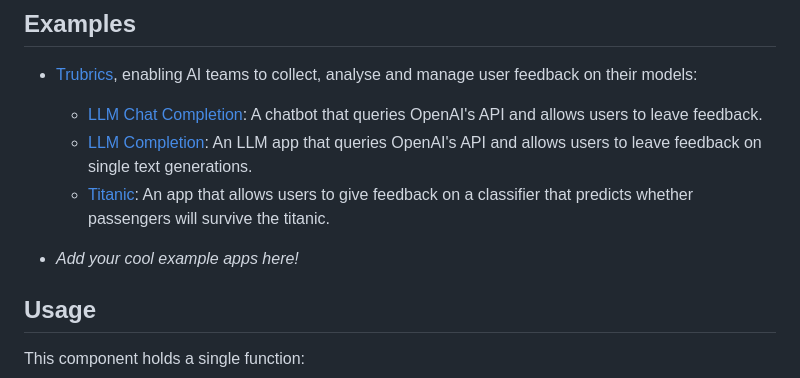
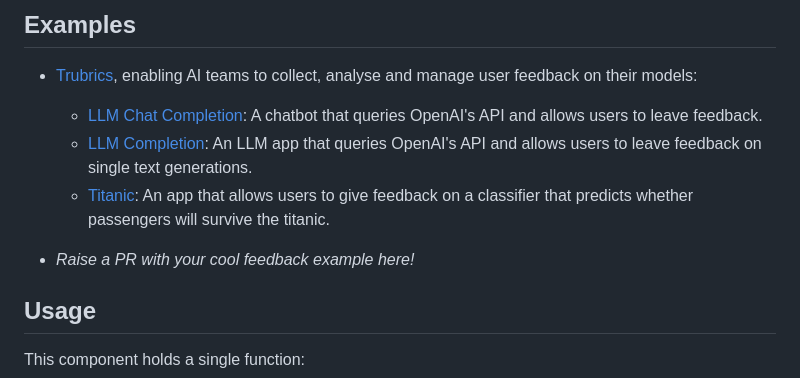
Before and after one commit to trubrics/streamlit-feedback, a Markdown page: README.md, the part around the change. Drawn GitHub-style.

```diff
--- a/README.md
+++ b/README.md
@@ -16,7 +16,7 @@ pip install streamlit-feedback
     - [LLM Completion](https://trubrics-llm-example.streamlit.app/): An LLM app that queries OpenAI's API and allows users to leave feedback on single text generations.
     - [Titanic](https://trubrics-titanic-example.streamlit.app/): An app that allows users to give feedback on a classifier that predicts whether passengers will survive the titanic.
 
-- *Add your cool example apps here!*
+- *Raise a PR with your cool feedback example here!*
 
 ## Usage
 
```
